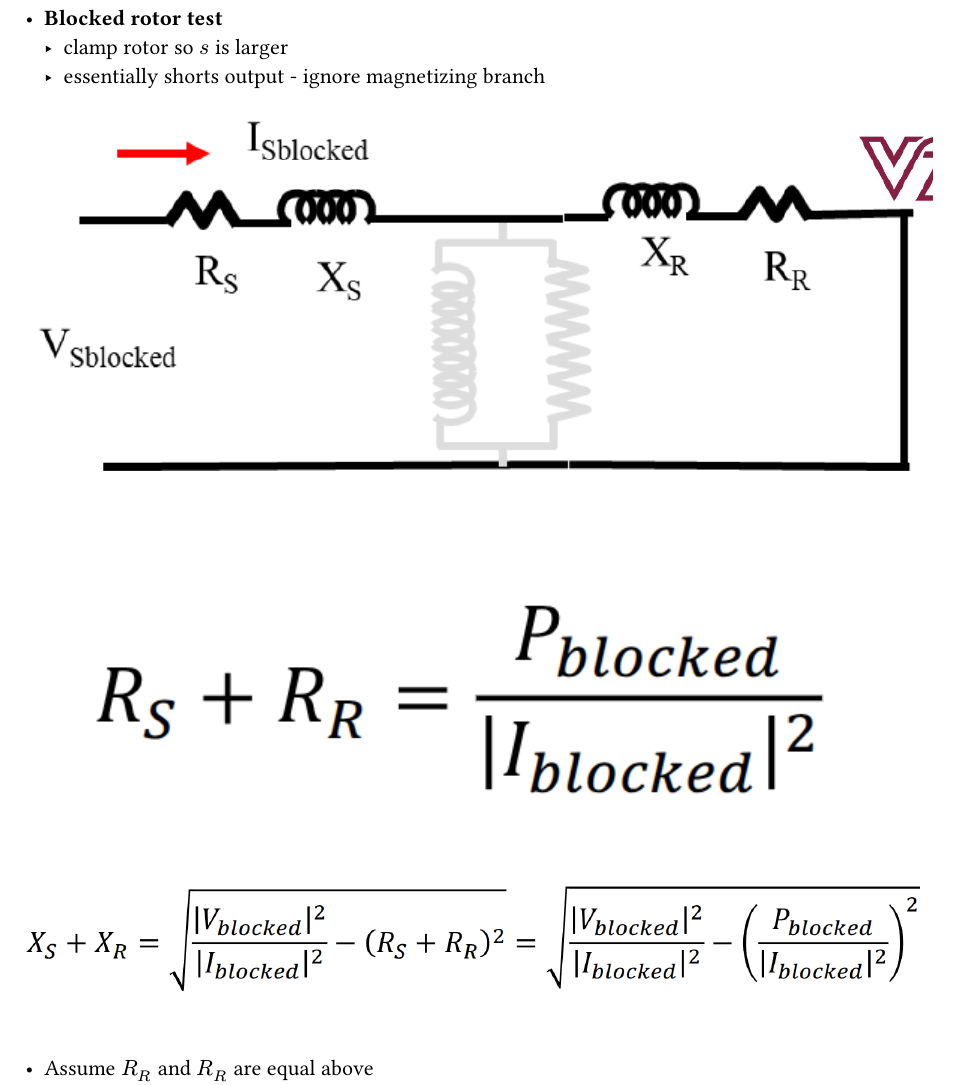
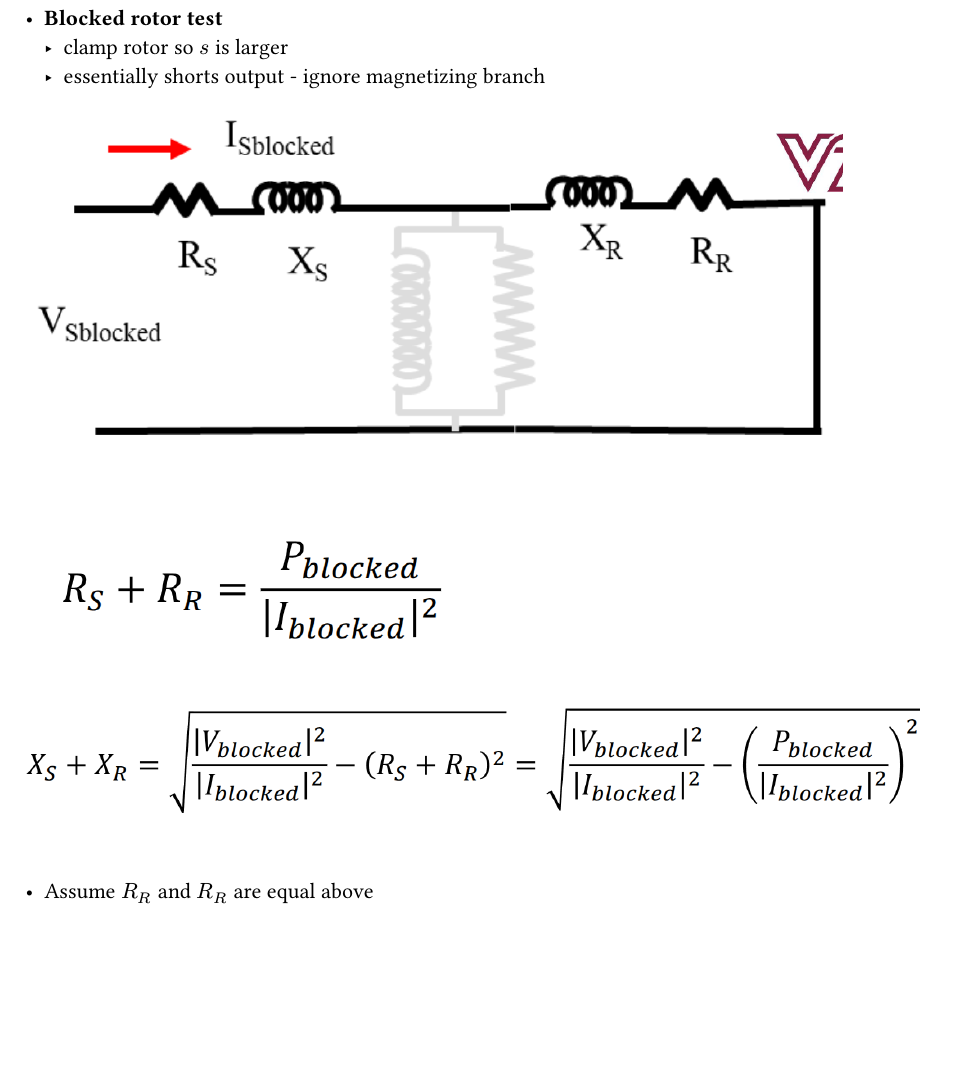
Before and after one commit to LeScooot/notes, a Typst document (school/power/electric_machines.typ): part of page 4 of 5, cut so that both start at the same text, the shorter picture padded with empty space. Compiled offline with Typst 0.15.

Commit message:
better images

```diff
--- a/school/power/electric_machines.typ
+++ b/school/power/electric_machines.typ
@@ -61,8 +61,8 @@
 - *Blocked rotor test*
  - clamp rotor so $s$ is larger
  - essentially shorts output - ignore magnetizing branch
-#image("assets/image-6.png")
-#image("assets/image-7.png")
+#image("assets/image-6.png", width:90%)
+#image("assets/image-7.png", width: 52%)
 #image("assets/image-8.png")
  - Assume $R_R$ and $R_R$ are equal above
  - Assume 3 phase power and voltages (L2L) above
```
